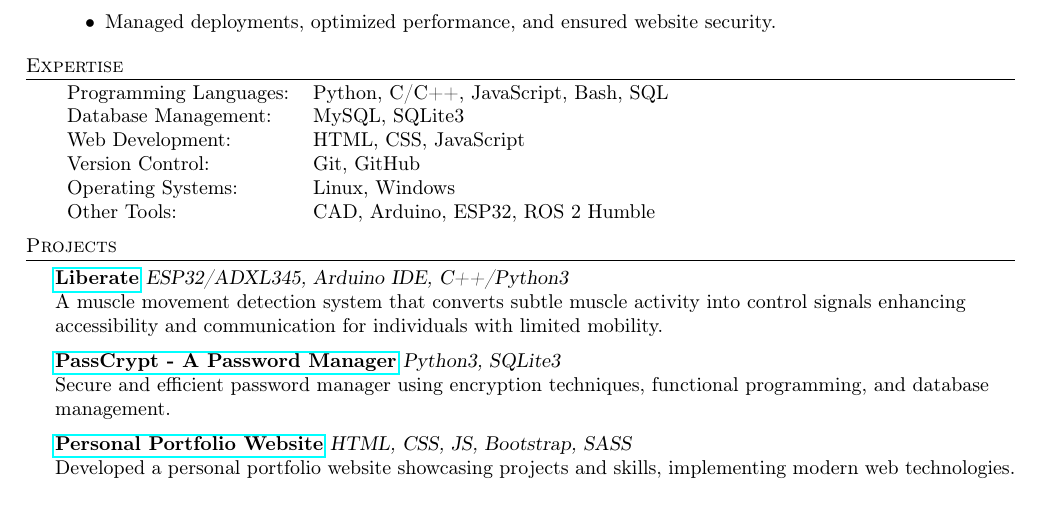
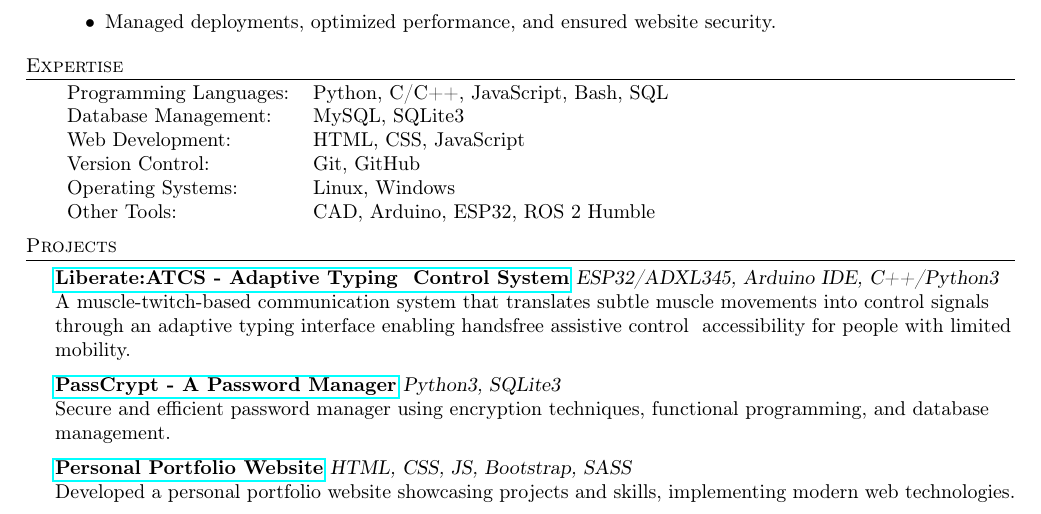
Before and after one commit to aaromalonline/aaromalonline.github.io, a LaTeX CV (CV/cv.tex): part of the page, cut so that both start at the same text. Compiled offline with pdfLaTeX.

Commit message:
Update cv.tex

```diff
--- a/CV/cv.tex
+++ b/CV/cv.tex
@@ -106,8 +106,8 @@ Btech Electronics \& Communication \hfill Sep 2024 - Jun 2028\\
 
 \header{Projects}
 
-\href{https://github.com/aaromalonline/liberate}{\textbf{Liberate}} {\sl ESP32/ADXL345, Arduino IDE, C++/Python3} \\
-A muscle movement detection system that converts subtle muscle activity into control signals enhancing accessibility and communication for individuals with limited mobility.\\
+\href{https://liberate-atcs.vercel.app/}{\textbf{Liberate:ATCS - Adaptive Typing & Control System}} {\sl ESP32/ADXL345, Arduino IDE, C++/Python3} \\
+A muscle-twitch-based communication system that translates subtle muscle movements into control signals through an adaptive typing interface enabling handsfree assistive control & accessibility for people with limited mobility.\\
 \vspace*{2mm}
 
 \href{https://github.com/aaromalonline/PassCrypt}{\textbf{PassCrypt - A Password Manager}} {\sl Python3, SQLite3} \\
```
